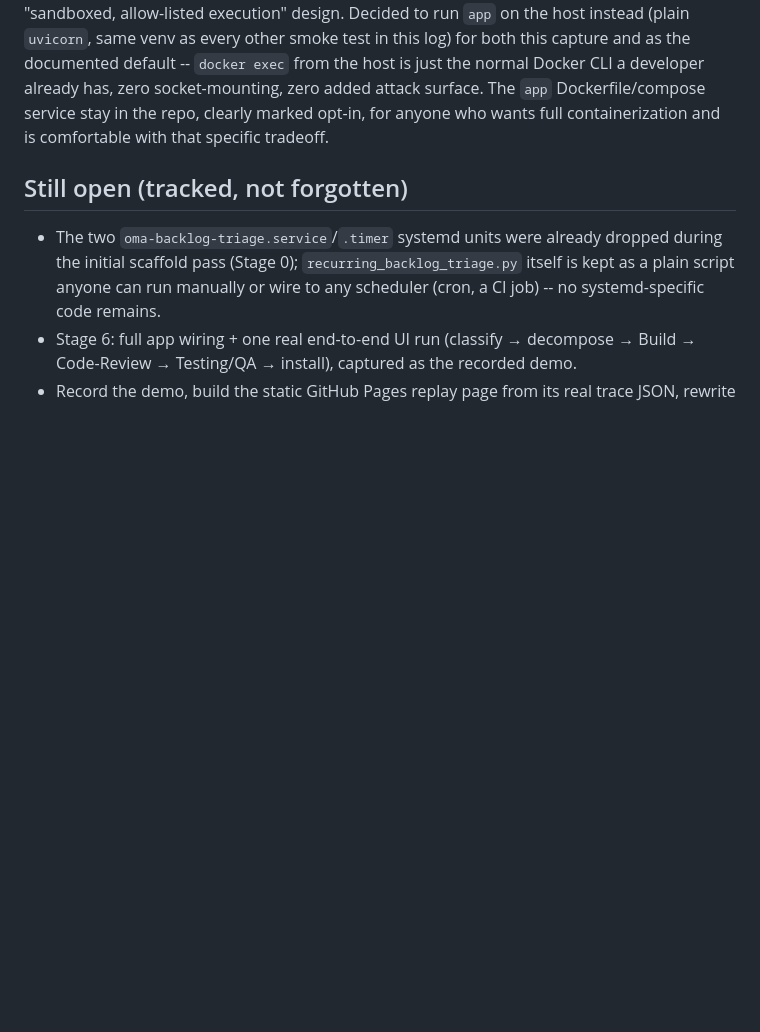
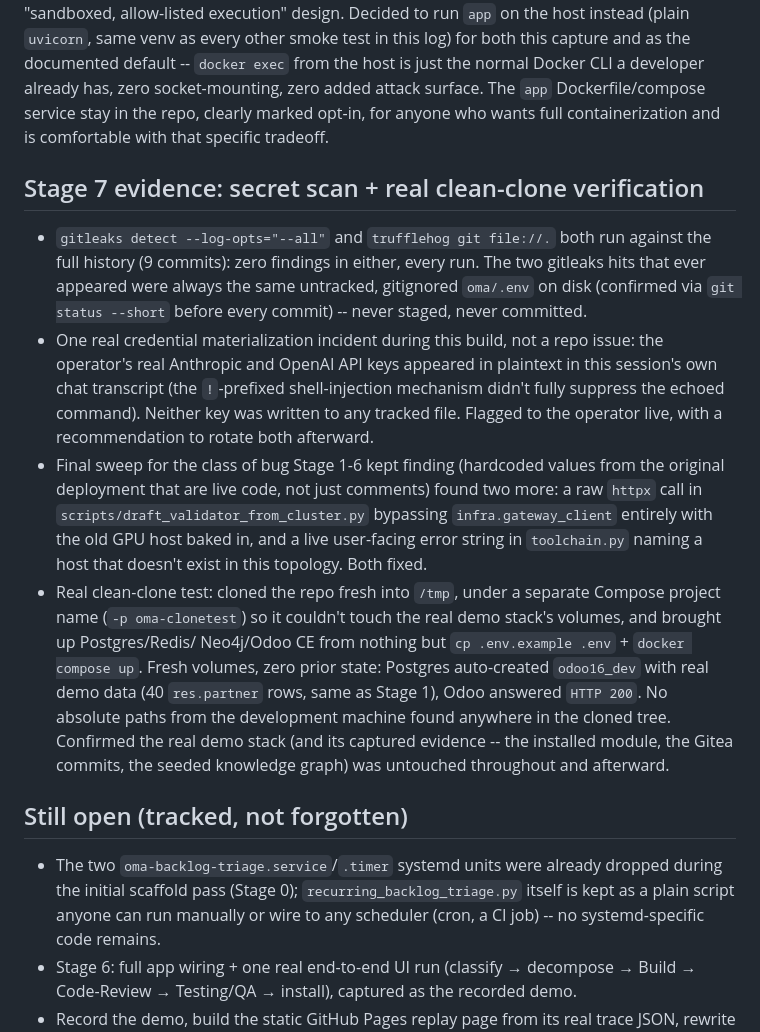
Before and after one commit to 40chos/oma-portfolio, a Markdown page: DECISIONS.md, the part around the change. Rendered like a GitHub page; blank space fills up the shorter version.

Commit message:
Stage 7: secret scan + real clean-clone verification, both clean
gitleaks + trufflehog clean across full history (9 commits). Real
clean-clone test: fresh git clone, separate Compose project to avoid
touching the real demo stack, cp .env.example .env + docker compose up
from nothing else -- fresh Postgres/Redis/Neo4j/Odoo CE came up healthy
with real demo data, zero absolute-path leftovers anywhere in the tree.

All 7 stages now complete. See DECISIONS.md for the full evidence log.

```diff
--- a/DECISIONS.md
+++ b/DECISIONS.md
@@ -352,6 +352,39 @@ attack surface. The `app` Dockerfile/compose service stay in the repo,
 clearly marked opt-in, for anyone who wants full containerization and is
 comfortable with that specific tradeoff.
 
+## Stage 7 evidence: secret scan + real clean-clone verification
+
+- `gitleaks detect --log-opts="--all"` and `trufflehog git file://.` both
+  run against the full history (9 commits): zero findings in either,
+  every run. The two gitleaks hits that ever appeared were always the
+  same untracked, gitignored `oma/.env` on disk (confirmed via
+  `git status --short` before every commit) -- never staged, never
+  committed.
+- One real credential materialization incident during this build, not a
+  repo issue: the operator's real Anthropic and OpenAI API keys appeared
+  in plaintext in this session's own chat transcript (the `!`-prefixed
+  shell-injection mechanism didn't fully suppress the echoed command).
+  Neither key was written to any tracked file. Flagged to the operator
+  live, with a recommendation to rotate both afterward.
+- Final sweep for the class of bug Stage 1-6 kept finding (hardcoded
+  values from the original deployment that are live code, not just
+  comments) found two more: a raw `httpx` call in
+  `scripts/draft_validator_from_cluster.py` bypassing
+  `infra.gateway_client` entirely with the old GPU host baked in, and a
+  live user-facing error string in `toolchain.py` naming a host that
+  doesn't exist in this topology. Both fixed.
+- Real clean-clone test: cloned the repo fresh into `/tmp`, under a
+  separate Compose project name (`-p oma-clonetest`) so it couldn't
+  touch the real demo stack's volumes, and brought up Postgres/Redis/
+  Neo4j/Odoo CE from nothing but `cp .env.example .env` + `docker compose
+  up`. Fresh volumes, zero prior state: Postgres auto-created
+  `odoo16_dev` with real demo data (40 `res.partner` rows, same as
+  Stage 1), Odoo answered `HTTP 200`. No absolute paths from the
+  development machine found anywhere in the cloned tree. Confirmed the
+  real demo stack (and its captured evidence -- the installed module,
+  the Gitea commits, the seeded knowledge graph) was untouched
+  throughout and afterward.
+
 ## Still open (tracked, not forgotten)
 
 - The two `oma-backlog-triage.service`/`.timer` systemd units were already
```
Also changed, not shown: README.md (+6 -5 lines).
